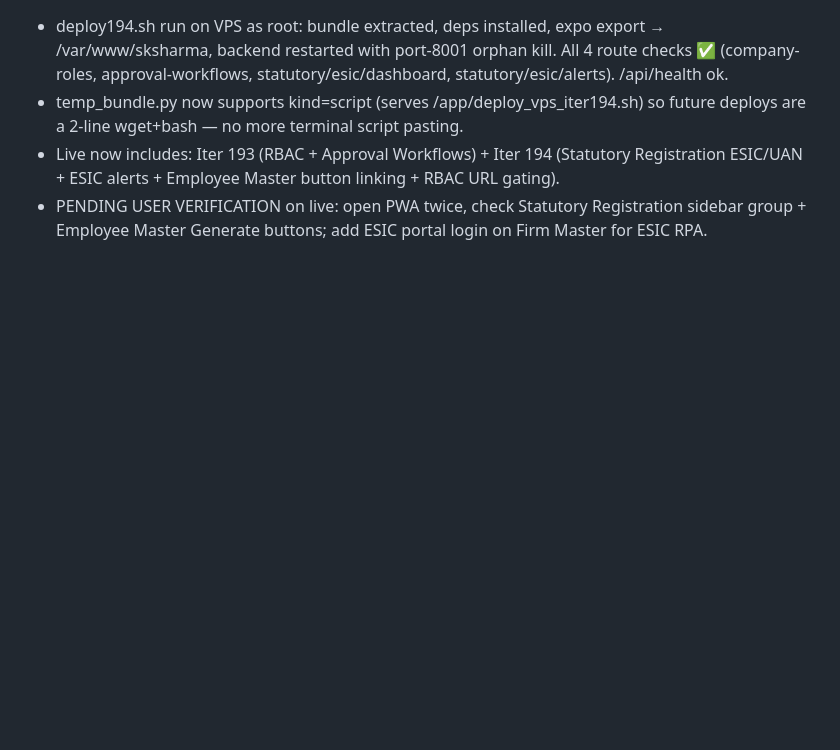
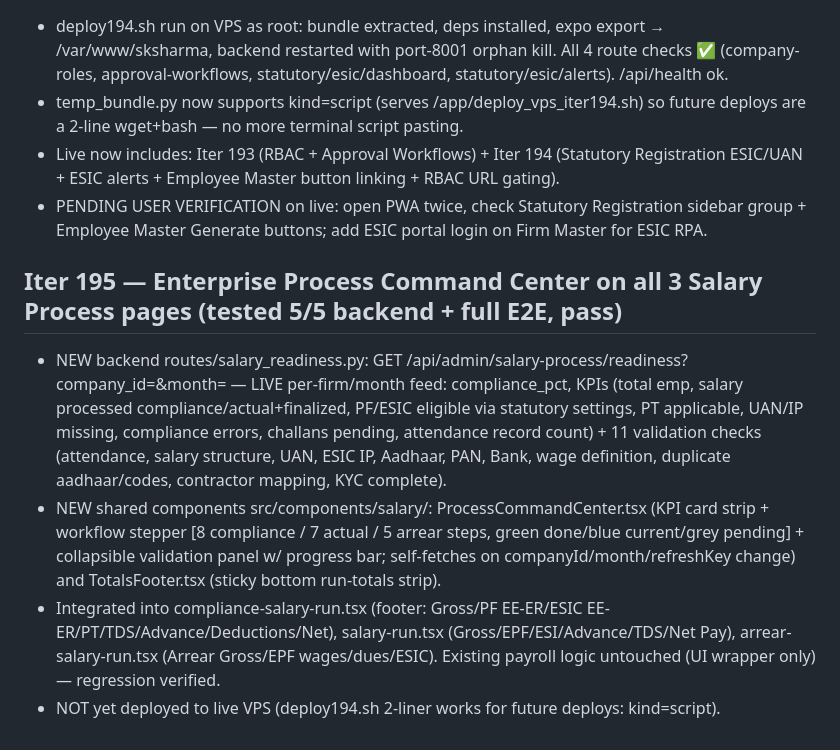
Before and after one commit to sksharmaconsultancy-tech/S-K-Sharma, a Markdown page: memory/PRD.md, the part around the change. GitHub-like rendering; blank space fills up the shorter version.

Commit message:
auto-commit for 3863288f-3c89-4ae5-8637-997d61ea920b

```diff
--- a/memory/PRD.md
+++ b/memory/PRD.md
@@ -1017,3 +1017,9 @@ User supplied mockups (enterprise admin portal + ESS mobile + login). Implemente
 - temp_bundle.py now supports kind=script (serves /app/deploy_vps_iter194.sh) so future deploys are a 2-line wget+bash — no more terminal script pasting.
 - Live now includes: Iter 193 (RBAC + Approval Workflows) + Iter 194 (Statutory Registration ESIC/UAN + ESIC alerts + Employee Master button linking + RBAC URL gating).
 - PENDING USER VERIFICATION on live: open PWA twice, check Statutory Registration sidebar group + Employee Master Generate buttons; add ESIC portal login on Firm Master for ESIC RPA.
+
+## Iter 195 — Enterprise Process Command Center on all 3 Salary Process pages (tested 5/5 backend + full E2E, pass)
+- NEW backend routes/salary_readiness.py: GET /api/admin/salary-process/readiness?company_id=&month= — LIVE per-firm/month feed: compliance_pct, KPIs (total emp, salary processed compliance/actual+finalized, PF/ESIC eligible via statutory settings, PT applicable, UAN/IP missing, compliance errors, challans pending, attendance record count) + 11 validation checks (attendance, salary structure, UAN, ESIC IP, Aadhaar, PAN, Bank, wage definition, duplicate aadhaar/codes, contractor mapping, KYC complete).
+- NEW shared components src/components/salary/: ProcessCommandCenter.tsx (KPI card strip + workflow stepper [8 compliance / 7 actual / 5 arrear steps, green done/blue current/grey pending] + collapsible validation panel w/ progress bar; self-fetches on companyId/month/refreshKey change) and TotalsFooter.tsx (sticky bottom run-totals strip).
+- Integrated into compliance-salary-run.tsx (footer: Gross/PF EE-ER/ESIC EE-ER/PT/TDS/Advance/Deductions/Net), salary-run.tsx (Gross/EPF/ESI/Advance/TDS/Net Pay), arrear-salary-run.tsx (Arrear Gross/EPF wages/dues/ESIC). Existing payroll logic untouched (UI wrapper only) — regression verified.
+- NOT yet deployed to live VPS (deploy194.sh 2-liner works for future deploys: kind=script).
```
